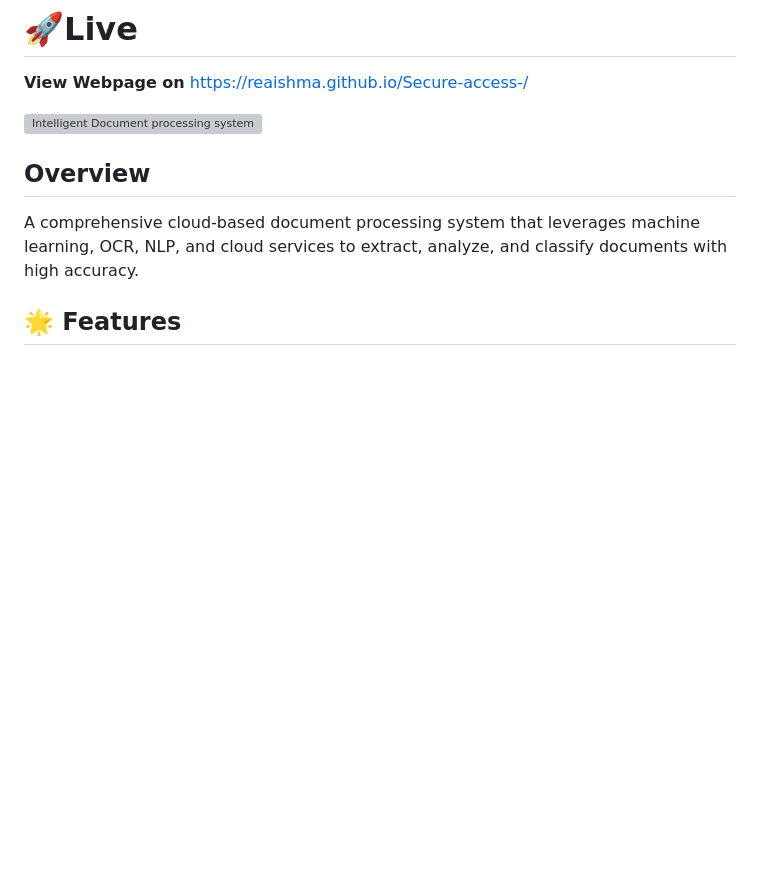
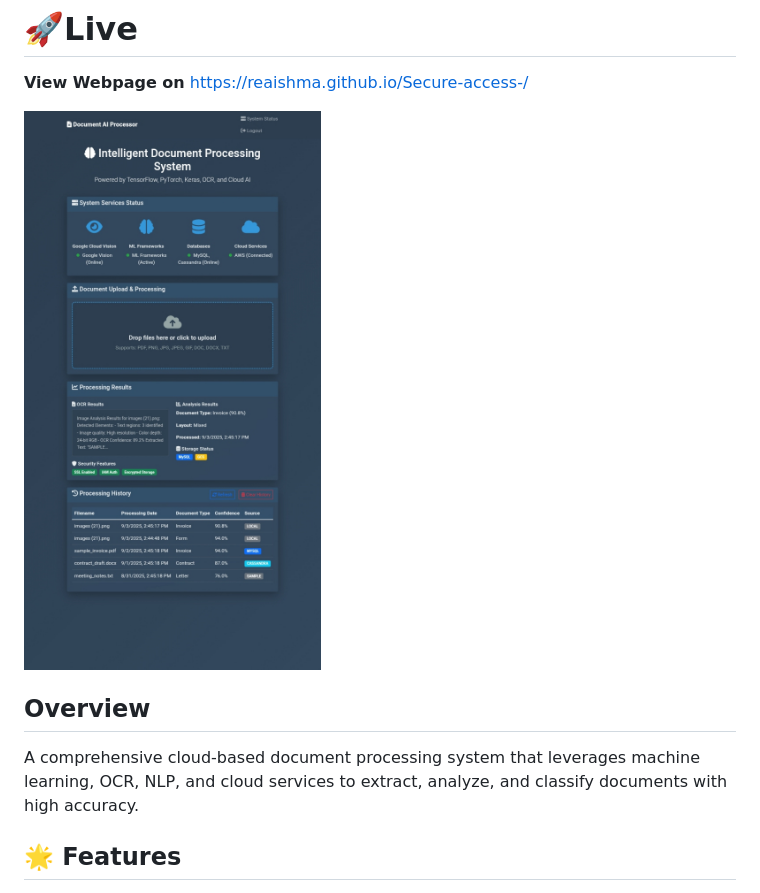
Before and after one commit to Reaishma/Secure-access-, a Markdown page: README.md, the part around the change. Rendered like a GitHub page; blank space fills up the shorter version; grey boxes are pictures that could not be loaded.

```diff
--- a/README.md
+++ b/README.md
@@ -4,7 +4,7 @@
 # 🚀Live
   **View Webpage on** https://reaishma.github.io/Secure-access-/
 
-![Intelligent Document processing system]()
+![Intelligent Document processing system](https://github.com/Reaishma/Secure-access-/blob/main/Screenshot_20250903-144525_1.jpg)
 
 
 ## Overview
```
